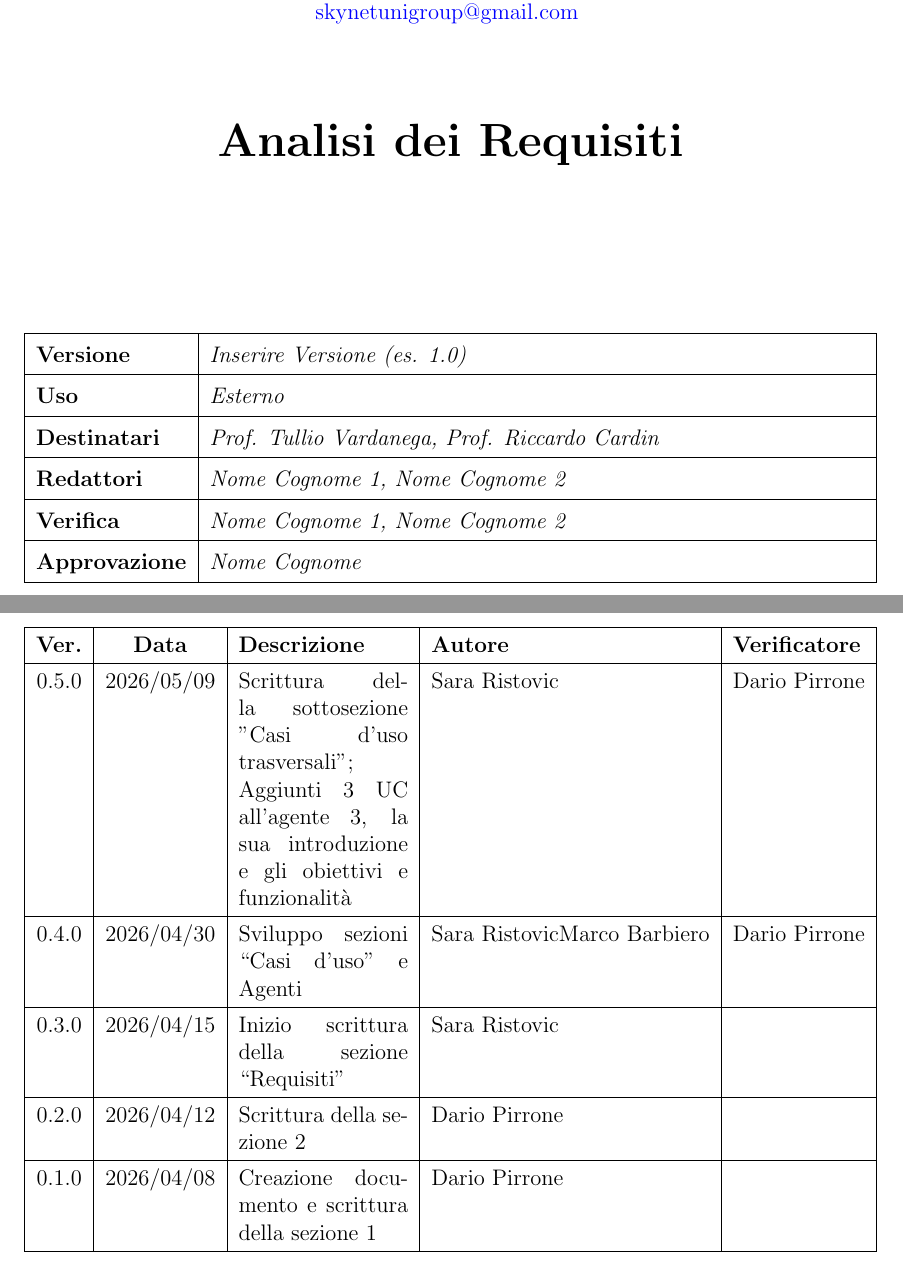
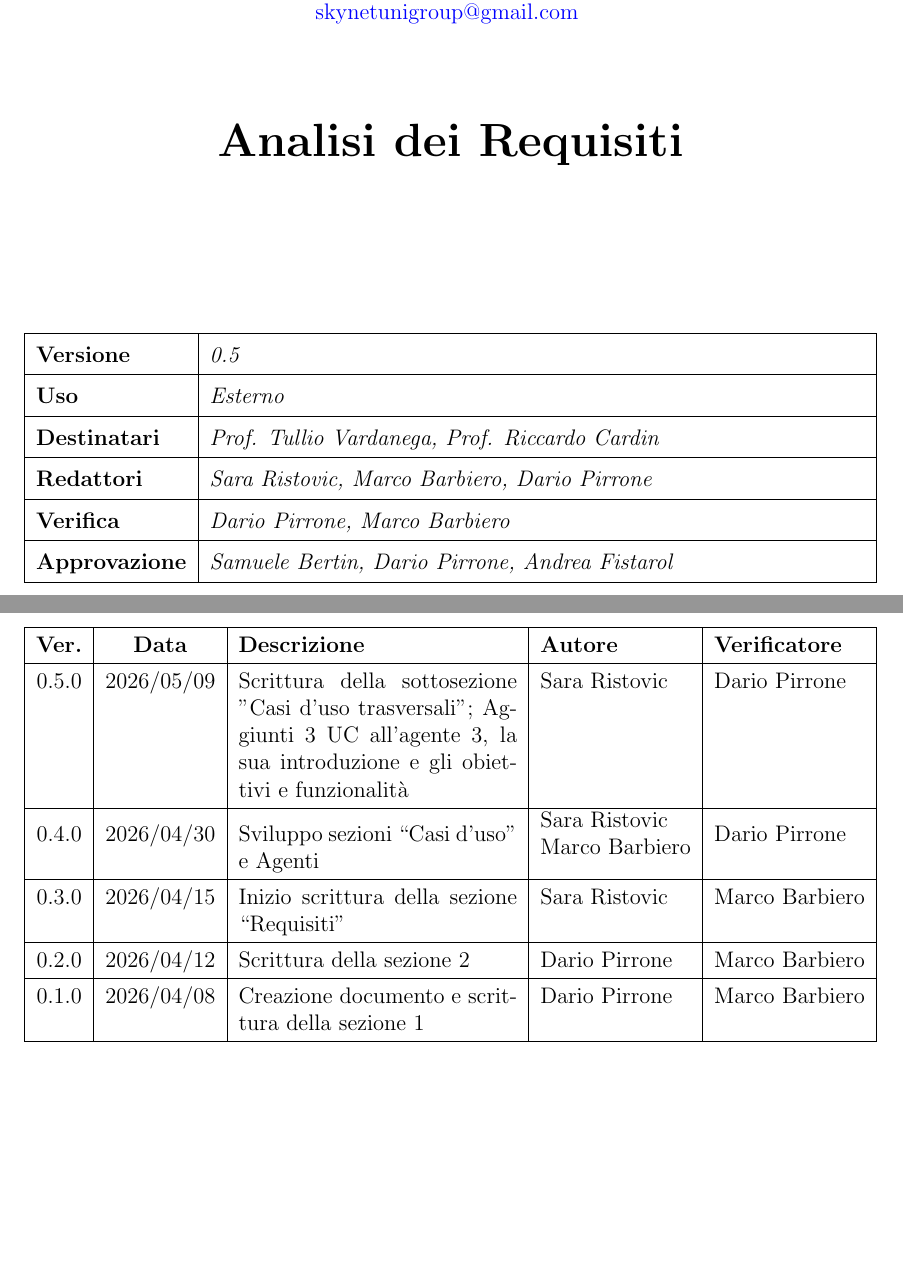
Before and after one commit to SkynetUniGroup/Code_Guardian, a LaTeX document (Documentazione/LaTeX/Analisi dei Requisiti/Analisi dei Requisiti.tex): two parts of pages 1 and 3 of 24, joined at a grey line, cut so that both start at the same text. Compiled offline with pdfLaTeX.

Commit message:
compilata tabella frontespizio

```diff
--- a/Documentazione/LaTeX/Analisi dei Requisiti/Analisi dei Requisiti.tex
+++ b/Documentazione/LaTeX/Analisi dei Requisiti/Analisi dei Requisiti.tex
@@ -66,12 +66,12 @@
         \renewcommand{\arraystretch}{1.5}
         \begin{tabularx}{\textwidth}{|l|X|}
             \hline
-            \textbf{Versione} & \textit{Inserire Versione (es. 1.0)} \\ \hline
+            \textbf{Versione} & \textit{0.5} \\ \hline
             \textbf{Uso} & \textit{Esterno} \\ \hline
             \textbf{Destinatari} & \textit{Prof. Tullio Vardanega, Prof. Riccardo Cardin} \\ \hline
-            \textbf{Redattori} & \textit{Nome Cognome 1, Nome Cognome 2} \\ \hline
-            \textbf{Verifica} & \textit{Nome Cognome 1, Nome Cognome 2} \\ \hline
-            \textbf{Approvazione} & \textit{Nome Cognome} \\ \hline
+            \textbf{Redattori} & \textit{Sara Ristovic, Marco Barbiero, Dario Pirrone} \\ \hline
+            \textbf{Verifica} & \textit{Dario Pirrone, Marco Barbiero} \\ \hline
+            \textbf{Approvazione} & \textit{Samuele Bertin, Dario Pirrone, Andrea Fistarol} \\ \hline
 
         \end{tabularx}
     \end{table}
@@ -116,10 +116,10 @@ Esempi:
         \hline
         \textbf{Ver.} & \textbf{Data} & \textbf{Descrizione} & \textbf{Autore} & \textbf{Verificatore} \\ \hline
         0.5.0 & 2026/05/09 & Scrittura della sottosezione "Casi d'uso trasversali"; Aggiunti 3 UC all'agente 3, la sua introduzione e gli obiettivi e funzionalità & Sara Ristovic & Dario Pirrone \\ \hline
-        0.4.0 & 2026/04/30 & Sviluppo sezioni ``Casi d'uso'' e Agenti & Sara Ristovic \newline Marco Barbiero & Dario Pirrone \\ \hline
-        0.3.0 & 2026/04/15 & Inizio scrittura della sezione ``Requisiti'' & Sara Ristovic &  \\ \hline
-        0.2.0 & 2026/04/12 & Scrittura della sezione 2 & Dario Pirrone &  \\ \hline
-        0.1.0 & 2026/04/08 & Creazione documento e scrittura della sezione 1 & Dario Pirrone &  \\ \hline
+        0.4.0 & 2026/04/30 & Sviluppo sezioni ``Casi d'uso'' e Agenti & \makecell[l]{Sara Ristovic \\ Marco Barbiero}  & Dario Pirrone \\ \hline
+        0.3.0 & 2026/04/15 & Inizio scrittura della sezione ``Requisiti'' & Sara Ristovic & Marco Barbiero \\ \hline
+        0.2.0 & 2026/04/12 & Scrittura della sezione 2 & Dario Pirrone & Marco Barbiero \\ \hline
+        0.1.0 & 2026/04/08 & Creazione documento e scrittura della sezione 1 & Dario Pirrone & Marco Barbiero\\ \hline
         \end{tabularx}
 \end{table}
 
```
